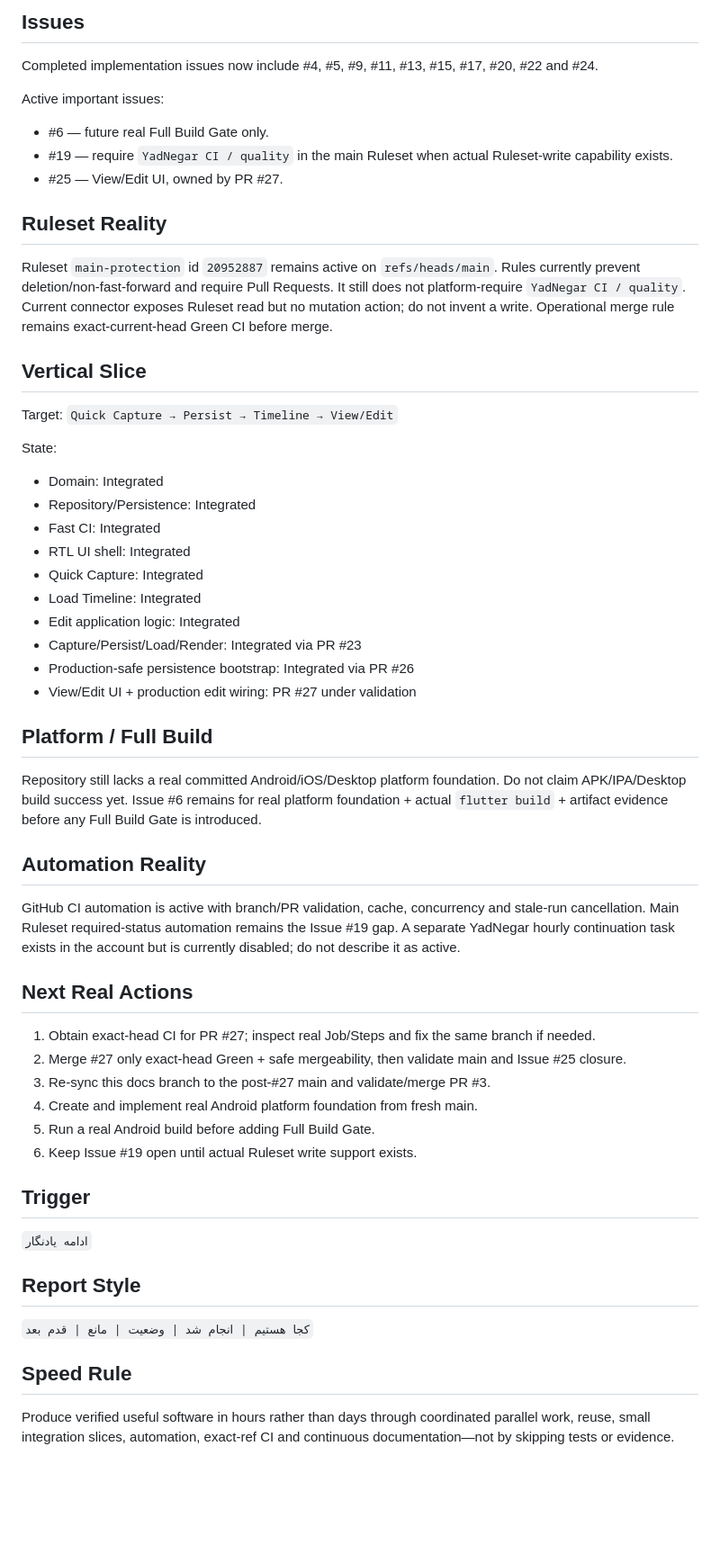
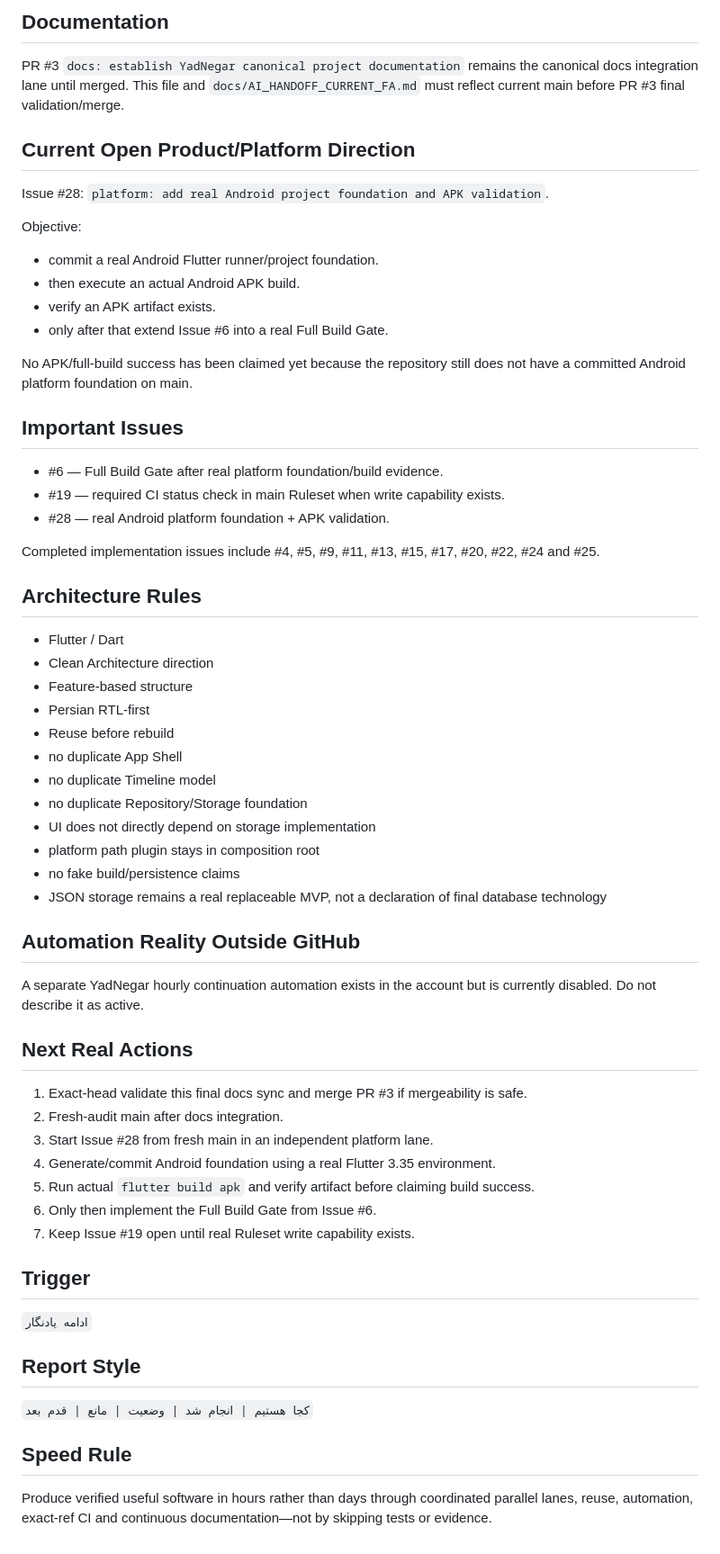
Before and after one commit to mobinpda-lab/YadNegar, a Markdown page: docs/AI_CONTINUATION_STATE.md, the part around one of its changes. Shown at 90% size. Rendered like a GitHub page; blank space fills up the shorter version.

Commit message:
docs: mark View/Edit integrated and Android next

```diff
--- a/docs/AI_CONTINUATION_STATE.md
+++ b/docs/AI_CONTINUATION_STATE.md
@@ -70,52 +83,51 @@ Documentation/README only. Keep this branch synchronized with material implement
 
-## Issues
-Completed implementation issues now include #4, #5, #9, #11, #13, #15, #17, #20, #22 and #24.
+## Documentation
+PR #3 `docs: establish YadNegar canonical project documentation` remains the canonical docs integration lane until merged.
+This file and `docs/AI_HANDOFF_CURRENT_FA.md` must reflect current main before PR #3 final validation/merge.
 
-Active important issues:
-- #6 — future real Full Build Gate only.
-- #19 — require `YadNegar CI / quality` in the main Ruleset when actual Ruleset-write capability exists.
-- #25 — View/Edit UI, owned by PR #27.
+## Current Open Product/Platform Direction
+Issue #28: `platform: add real Android project foundation and APK validation`.
 
-## Ruleset Reality
-Ruleset `main-protection` id `20952887` remains active on `refs/heads/main`.
-Rules currently prevent deletion/non-fast-forward and require Pull Requests.
-It still does not platform-require `YadNegar CI / quality`.
-Current connector exposes Ruleset read but no mutation action; do not invent a write.
-Operational merge rule remains exact-current-head Green CI before merge.
+Objective:
+- commit a real Android Flutter runner/project foundation.
+- then execute an actual Android APK build.
+- verify an APK artifact exists.
+- only after that extend Issue #6 into a real Full Build Gate.
 
-## Vertical Slice
-Target:
-`Quick Capture → Persist → Timeline → View/Edit`
+No APK/full-build success has been claimed yet because the repository still does not have a committed Android platform foundation on main.
 
-State:
-- Domain: Integrated
-- Repository/Persistence: Integrated
-- Fast CI: Integrated
-- RTL UI shell: Integrated
-- Quick Capture: Integrated
-- Load Timeline: Integrated
-- Edit application logic: Integrated
-- Capture/Persist/Load/Render: Integrated via PR #23
-- Production-safe persistence bootstrap: Integrated via PR #26
-- View/Edit UI + production edit wiring: PR #27 under validation
+## Important Issues
+- #6 — Full Build Gate after real platform foundation/build evidence.
+- #19 — required CI status check in main Ruleset when write capability exists.
+- #28 — real Android platform foundation + APK validation.
 
-## Platform / Full Build
-Repository still lacks a real committed Android/iOS/Desktop platform foundation.
-Do not claim APK/IPA/Desktop build success yet.
-Issue #6 remains for real platform foundation + actual `flutter build` + artifact evidence before any Full Build Gate is introduced.
+Completed implementation issues include #4, #5, #9, #11, #13, #15, #17, #20, #22, #24 and #25.
 
-## Automation Reality
-GitHub CI automation is active with branch/PR validation, cache, concurrency and stale-run cancellation.
-Main Ruleset required-status automation remains the Issue #19 gap.
-A separate YadNegar hourly continuation task exists in the account but is currently disabled; do not describe it as active.
+## Architecture Rules
+- Flutter / Dart
+- Clean Architecture direction
+- Feature-based structure
+- Persian RTL-first
+- Reuse before rebuild
+- no duplicate App Shell
+- no duplicate Timeline model
+- no duplicate Repository/Storage foundation
+- UI does not directly depend on storage implementation
+- platform path plugin stays in composition root
+- no fake build/persistence claims
+- JSON storage remains a real replaceable MVP, not a declaration of final database technology
+
+## Automation Reality Outside GitHub
+A separate YadNegar hourly continuation automation exists in the account but is currently disabled. Do not describe it as active.
 
 ## Next Real Actions
-1. Obtain exact-head CI for PR #27; inspect real Job/Steps and fix the same branch if needed.
-2. Merge #27 only exact-head Green + safe mergeability, then validate main and Issue #25 closure.
-3. Re-sync this docs branch to the post-#27 main and validate/merge PR #3.
-4. Create and implement real Android platform foundation from fresh main.
-5. Run a real Android build before adding Full Build Gate.
-6. Keep Issue #19 open until actual Ruleset write support exists.
+1. Exact-head validate this final docs sync and merge PR #3 if mergeability is safe.
+2. Fresh-audit main after docs integration.
+3. Start Issue #28 from fresh main in an independent platform lane.
+4. Generate/commit Android foundation using a real Flutter 3.35 environment.
+5. Run actual `flutter build apk` and verify artifact before claiming build success.
+6. Only then implement the Full Build Gate from Issue #6.
+7. Keep Issue #19 open until real Ruleset write capability exists.
 
 ## Trigger
 `ادامه یادنگار`
@@ -124,4 +136,4 @@ A separate YadNegar hourly continuation task exists in the account but is curren
 `کجا هستیم | انجام شد | وضعیت | مانع | قدم بعد`
 
 ## Speed Rule
-Produce verified useful software in hours rather than days through coordinated parallel work, reuse, small integration slices, automation, exact-ref CI and continuous documentation—not by skipping tests or evidence.
+Produce verified useful software in hours rather than days through coordinated parallel lanes, reuse, automation, exact-ref CI and continuous documentation—not by skipping tests or evidence.
```
Also changed, not shown: other parts of docs/AI_CONTINUATION_STATE.md (+59 -46 lines).
